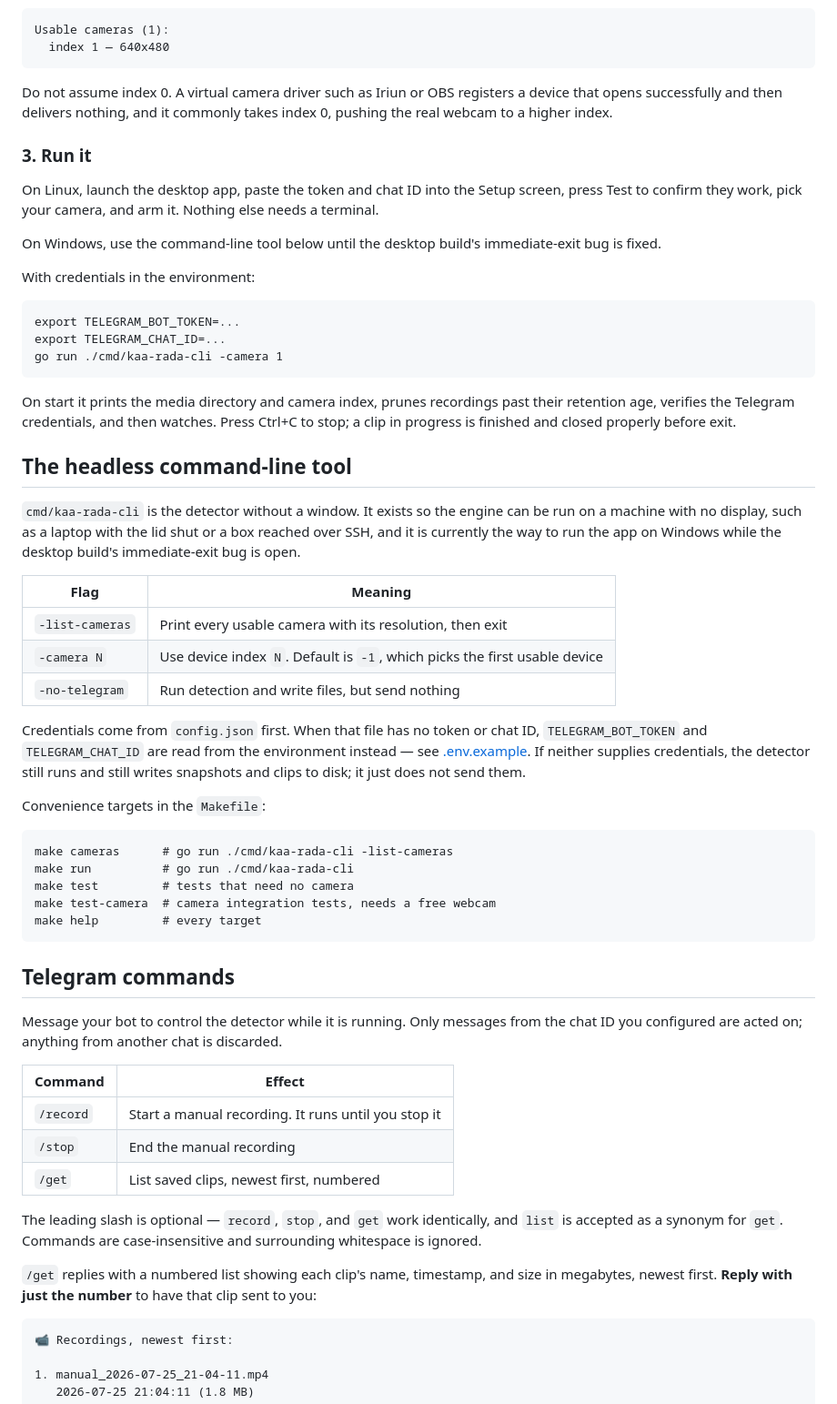
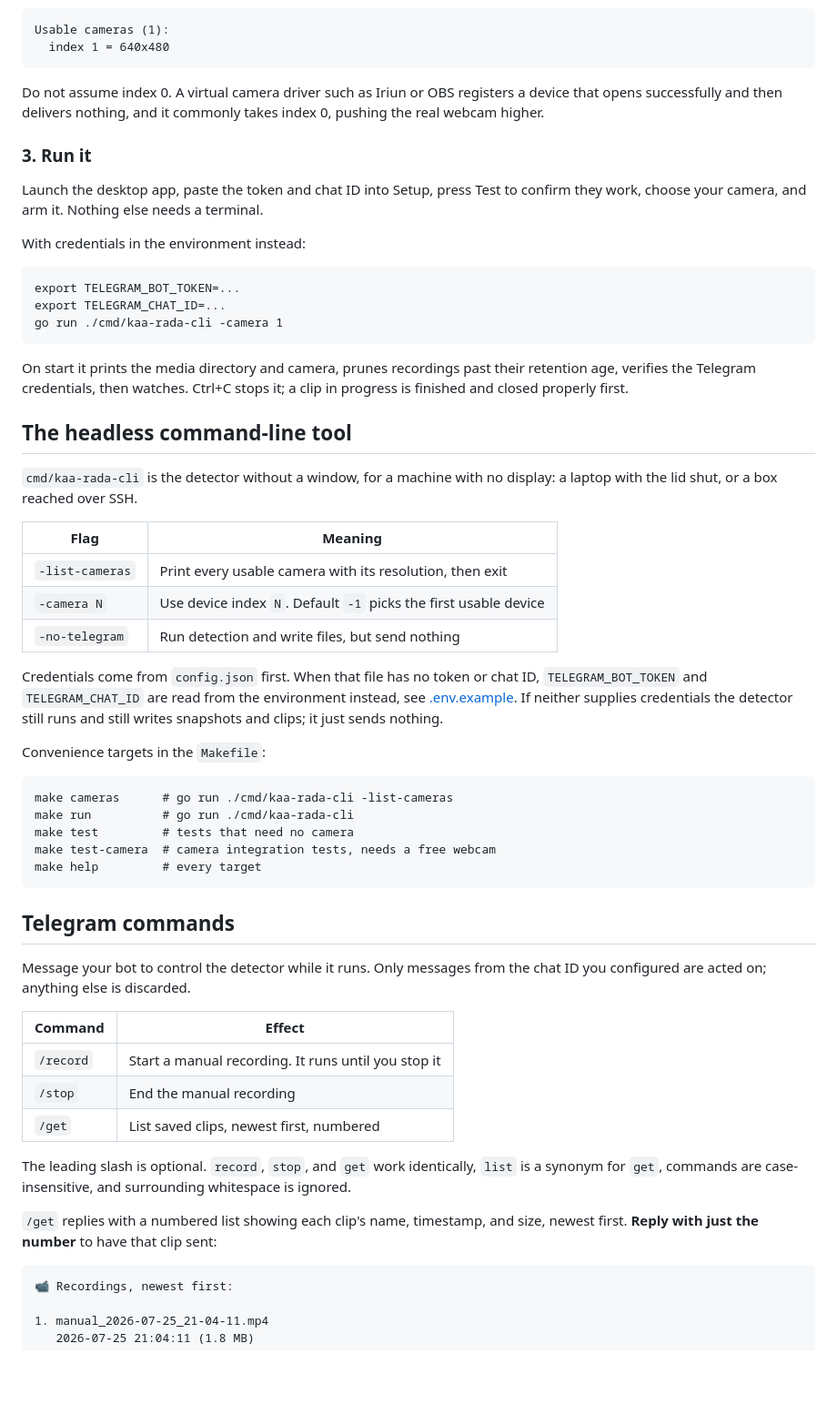
Before and after one commit to issar13/spare-eye, a Markdown page: README.md, the part around one of its changes. Shown at 91% size. Rendered like a GitHub page; blank space fills up the shorter version.

````diff
--- a/README.md
+++ b/README.md
@@ -99,23 +101,20 @@ This prints only the devices that both open *and* hand over a real frame:
 
 ```
 Usable cameras (1):
-  index 1 — 640x480
+  index 1 = 640x480
 ```
 
 Do not assume index 0. A virtual camera driver such as Iriun or OBS registers a
 device that opens successfully and then delivers nothing, and it commonly takes
-index 0, pushing the real webcam to a higher index.
+index 0, pushing the real webcam higher.
 
 ### 3. Run it
 
-On Linux, launch the desktop app, paste the token and chat ID into the Setup
-screen, press Test to confirm they work, pick your camera, and arm it. Nothing
-else needs a terminal.
+Launch the desktop app, paste the token and chat ID into Setup, press Test to
+confirm they work, choose your camera, and arm it. Nothing else needs a
+terminal.
 
-On Windows, use the command-line tool below until the desktop build's
-immediate-exit bug is fixed.
-
-With credentials in the environment:
+With credentials in the environment instead:
 
 ```
 export TELEGRAM_BOT_TOKEN=...
@@ -123,28 +122,25 @@ export TELEGRAM_CHAT_ID=...
 go run ./cmd/kaa-rada-cli -camera 1
 ```
 
-On start it prints the media directory and camera index, prunes recordings past
-their retention age, verifies the Telegram credentials, and then watches. Press
-Ctrl+C to stop; a clip in progress is finished and closed properly before exit.
+On start it prints the media directory and camera, prunes recordings past their
+retention age, verifies the Telegram credentials, then watches. Ctrl+C stops it;
+a clip in progress is finished and closed properly first.
 
 ## The headless command-line tool
 
-`cmd/kaa-rada-cli` is the detector without a window. It exists so the engine can be
-run on a machine with no display, such as a laptop with the lid shut or a box
-reached over SSH, and it is currently the way to run the app on Windows while
-the desktop build's immediate-exit bug is open.
+`cmd/kaa-rada-cli` is the detector without a window, for a machine with no
+display: a laptop with the lid shut, or a box reached over SSH.
 
 | Flag | Meaning |
 |---|---|
 | `-list-cameras` | Print every usable camera with its resolution, then exit |
-| `-camera N` | Use device index `N`. Default is `-1`, which picks the first usable device |
+| `-camera N` | Use device index `N`. Default `-1` picks the first usable device |
 | `-no-telegram` | Run detection and write files, but send nothing |
 
 Credentials come from `config.json` first. When that file has no token or chat
 ID, `TELEGRAM_BOT_TOKEN` and `TELEGRAM_CHAT_ID` are read from the environment
-instead — see [.env.example](.env.example). If neither supplies credentials,
-the detector still runs and still writes snapshots and clips to disk; it just
-does not send them.
+instead, see [.env.example](.env.example). If neither supplies credentials the
+detector still runs and still writes snapshots and clips; it just sends nothing.
 
 Convenience targets in the `Makefile`:
 
@@ -158,9 +154,8 @@ make help         # every target
 
 ## Telegram commands
 
-Message your bot to control the detector while it is running. Only messages
-from the chat ID you configured are acted on; anything from another chat is
-discarded.
+Message your bot to control the detector while it runs. Only messages from the
+chat ID you configured are acted on; anything else is discarded.
 
 | Command | Effect |
 |---|---|
@@ -168,13 +163,12 @@ discarded.
 | `/stop` | End the manual recording |
 | `/get` | List saved clips, newest first, numbered |
 
-The leading slash is optional — `record`, `stop`, and `get` work identically,
-and `list` is accepted as a synonym for `get`. Commands are case-insensitive
-and surrounding whitespace is ignored.
+The leading slash is optional. `record`, `stop`, and `get` work identically,
+`list` is a synonym for `get`, commands are case-insensitive, and surrounding
+whitespace is ignored.
 
 `/get` replies with a numbered list showing each clip's name, timestamp, and
-size in megabytes, newest first. **Reply with just the number** to have that
-clip sent to you:
+size, newest first. **Reply with just the number** to have that clip sent:
 
 ```
 📹 Recordings, newest first:
````
Also changed, not shown: other parts of README.md (+110 -204 lines), docs/CONFIGURATION.md (added, +108 -0 lines).
